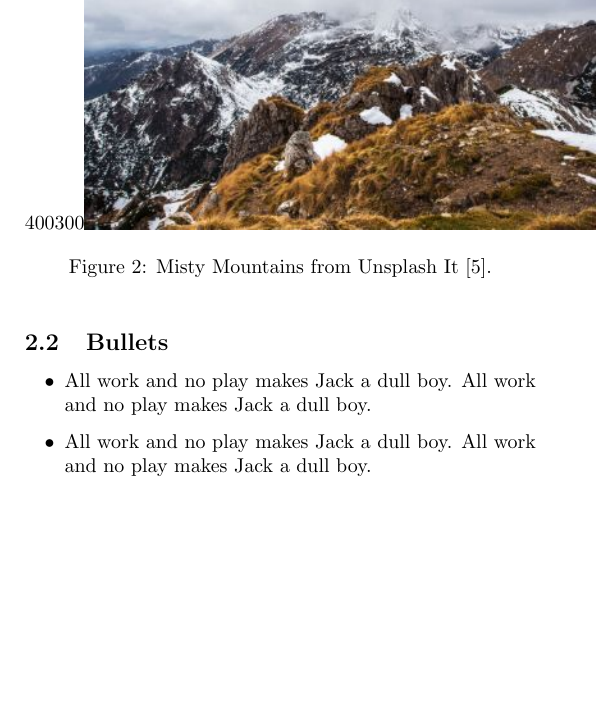
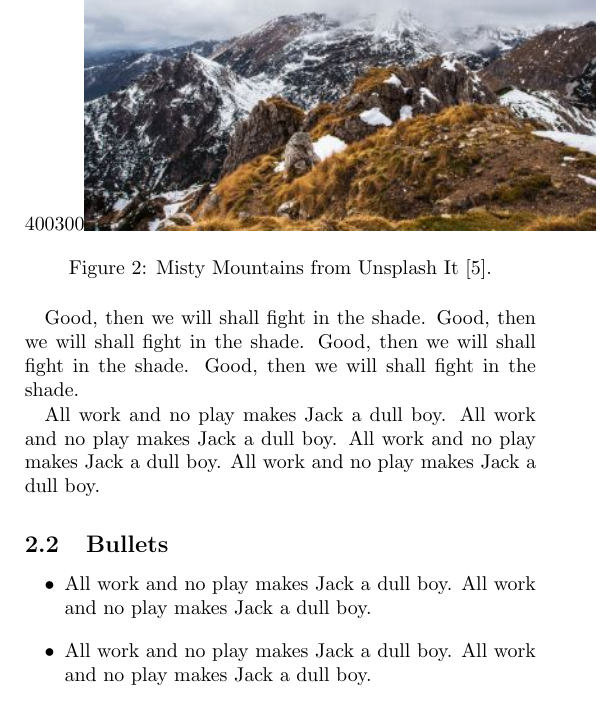
Before and after one commit to perryiv/latex_starter_kit, a LaTeX paper (source/paper.tex, which reads source/discussion/figures.tex): part of one column of page 1 of 2, cut so that both start at the same text, the shorter picture padded with empty space. Compiled offline with pdfLaTeX.

Commit message:
Added another image as a figure

```diff
--- a/source/discussion/figures.tex
+++ b/source/discussion/figures.tex
@@ -46,3 +47,13 @@ All work and no play makes Jack a dull boy.
 \caption{Misty Mountains from Unsplash It \cite{unsplash}.}
 \label{fig:mountains}
 \end{figure}
+
+Good, then we will shall fight in the shade.
+Good, then we will shall fight in the shade.
+Good, then we will shall fight in the shade.
+Good, then we will shall fight in the shade.
+
+All work and no play makes Jack a dull boy.
+All work and no play makes Jack a dull boy.
+All work and no play makes Jack a dull boy.
+All work and no play makes Jack a dull boy.
```
Also changed, not shown: figures/lake.jpg (added), source/discussion/figures.tex (13 more changed lines).
